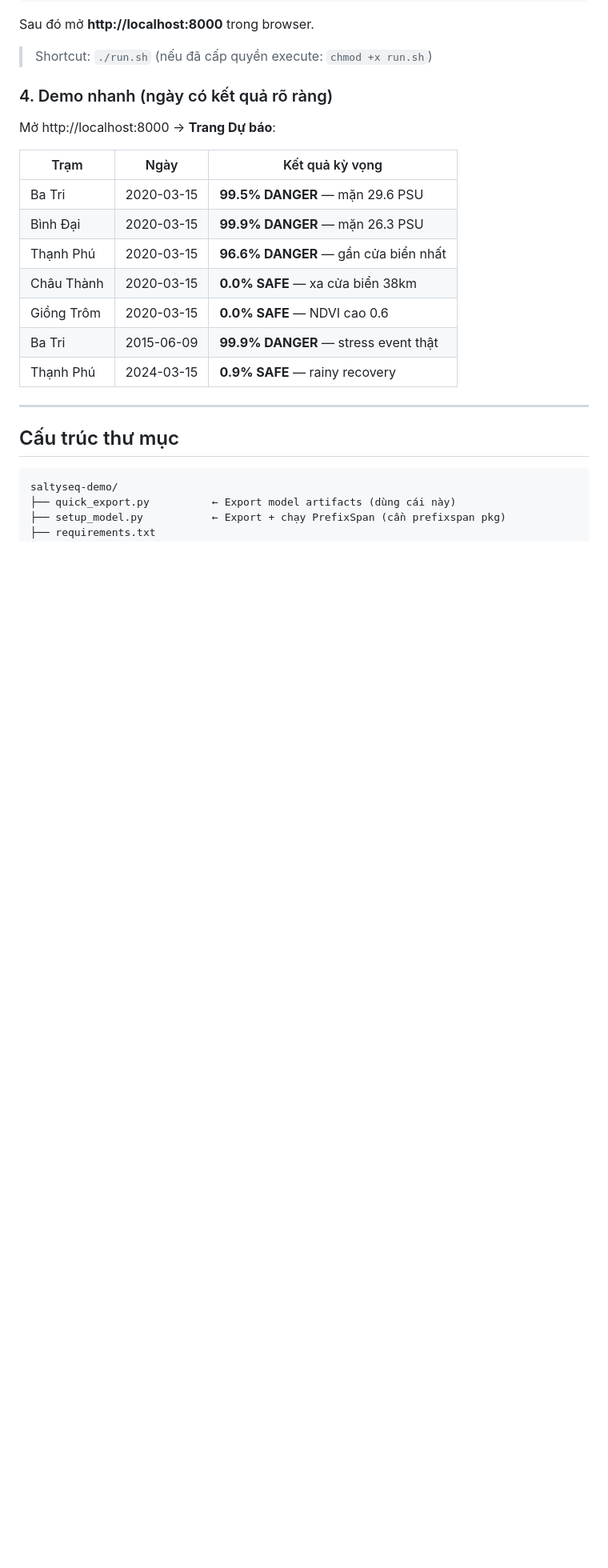
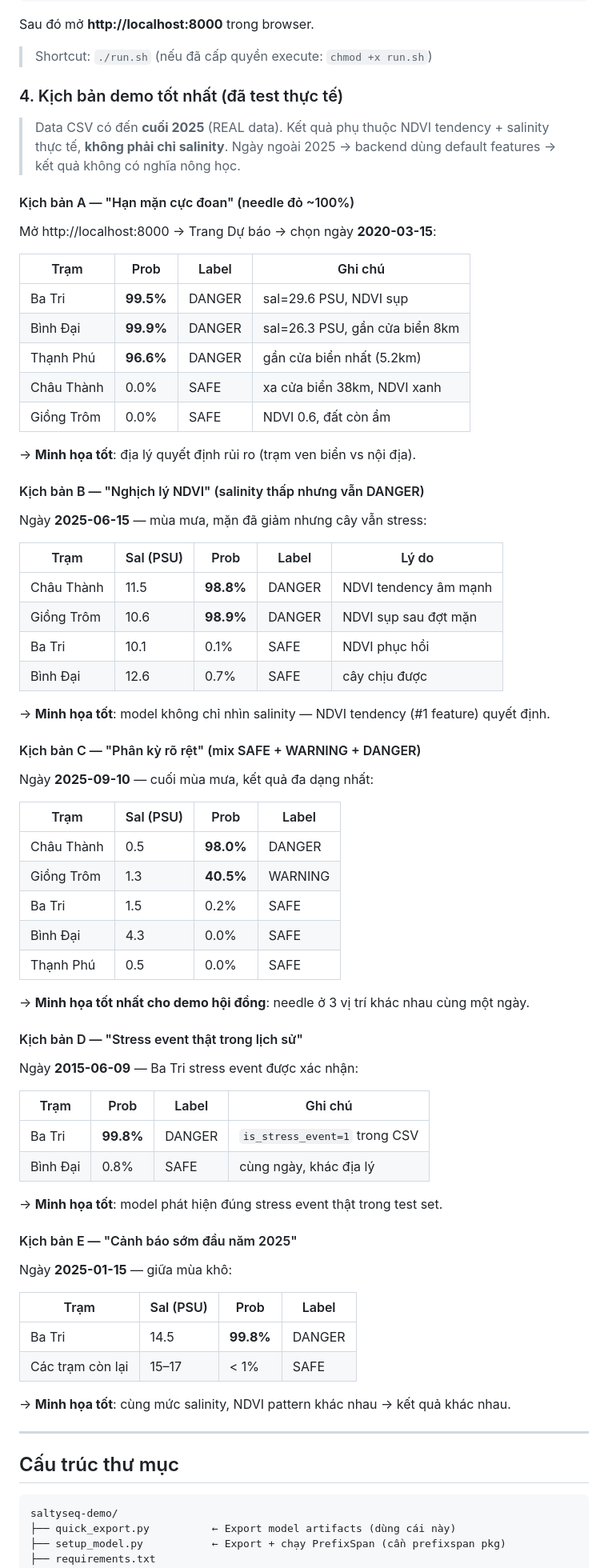
Before and after one commit to NATuan1208/Salty-SEQ, a Markdown page: saltyseq-demo/README.md, the part around the change. Shown at 80% size. Rendered like a GitHub page; blank space fills up the shorter version.

Commit message:
docs: add 5 best demo scenarios with verified predictions to README

```diff
--- a/saltyseq-demo/README.md
+++ b/saltyseq-demo/README.md
@@ -60,19 +60,67 @@ Sau đó mở **http://localhost:8000** trong browser.
 
 > Shortcut: `./run.sh` (nếu đã cấp quyền execute: `chmod +x run.sh`)
 
-### 4. Demo nhanh (ngày có kết quả rõ ràng)
+### 4. Kịch bản demo tốt nhất (đã test thực tế)
 
-Mở http://localhost:8000 → **Trang Dự báo**:
+> Data CSV có đến **cuối 2025** (REAL data). Kết quả phụ thuộc NDVI tendency + salinity thực tế, **không phải chỉ salinity**. Ngày ngoài 2025 → backend dùng default features → kết quả không có nghĩa nông học.
 
-| Trạm | Ngày | Kết quả kỳ vọng |
-|------|------|-----------------|
-| Ba Tri | 2020-03-15 | **99.5% DANGER** — mặn 29.6 PSU |
-| Bình Đại | 2020-03-15 | **99.9% DANGER** — mặn 26.3 PSU |
-| Thạnh Phú | 2020-03-15 | **96.6% DANGER** — gần cửa biển nhất |
-| Châu Thành | 2020-03-15 | **0.0% SAFE** — xa cửa biển 38km |
-| Giồng Trôm | 2020-03-15 | **0.0% SAFE** — NDVI cao 0.6 |
-| Ba Tri | 2015-06-09 | **99.9% DANGER** — stress event thật |
-| Thạnh Phú | 2024-03-15 | **0.9% SAFE** — rainy recovery |
+#### Kịch bản A — "Hạn mặn cực đoan" (needle đỏ ~100%)
+Mở http://localhost:8000 → Trang Dự báo → chọn ngày **2020-03-15**:
+
+| Trạm | Prob | Label | Ghi chú |
+|------|------|-------|---------|
+| Ba Tri | **99.5%** | DANGER | sal=29.6 PSU, NDVI sụp |
+| Bình Đại | **99.9%** | DANGER | sal=26.3 PSU, gần cửa biển 8km |
+| Thạnh Phú | **96.6%** | DANGER | gần cửa biển nhất (5.2km) |
+| Châu Thành | 0.0% | SAFE | xa cửa biển 38km, NDVI xanh |
+| Giồng Trôm | 0.0% | SAFE | NDVI 0.6, đất còn ẩm |
+
+→ **Minh họa tốt**: địa lý quyết định rủi ro (trạm ven biển vs nội địa).
+
+#### Kịch bản B — "Nghịch lý NDVI" (salinity thấp nhưng vẫn DANGER)
+Ngày **2025-06-15** — mùa mưa, mặn đã giảm nhưng cây vẫn stress:
+
+| Trạm | Sal (PSU) | Prob | Label | Lý do |
+|------|-----------|------|-------|-------|
+| Châu Thành | 11.5 | **98.8%** | DANGER | NDVI tendency âm mạnh |
+| Giồng Trôm | 10.6 | **98.9%** | DANGER | NDVI sụp sau đợt mặn |
+| Ba Tri | 10.1 | 0.1% | SAFE | NDVI phục hồi |
+| Bình Đại | 12.6 | 0.7% | SAFE | cây chịu được |
+
+→ **Minh họa tốt**: model không chỉ nhìn salinity — NDVI tendency (#1 feature) quyết định.
+
+#### Kịch bản C — "Phân kỳ rõ rệt" (mix SAFE + WARNING + DANGER)
+Ngày **2025-09-10** — cuối mùa mưa, kết quả đa dạng nhất:
+
+| Trạm | Sal (PSU) | Prob | Label |
+|------|-----------|------|-------|
+| Châu Thành | 0.5 | **98.0%** | DANGER |
+| Giồng Trôm | 1.3 | **40.5%** | WARNING |
+| Ba Tri | 1.5 | 0.2% | SAFE |
+| Bình Đại | 4.3 | 0.0% | SAFE |
+| Thạnh Phú | 0.5 | 0.0% | SAFE |
+
+→ **Minh họa tốt nhất cho demo hội đồng**: needle ở 3 vị trí khác nhau cùng một ngày.
+
+#### Kịch bản D — "Stress event thật trong lịch sử"
+Ngày **2015-06-09** — Ba Tri stress event được xác nhận:
+
+| Trạm | Prob | Label | Ghi chú |
+|------|------|-------|---------|
+| Ba Tri | **99.8%** | DANGER | `is_stress_event=1` trong CSV |
+| Bình Đại | 0.8% | SAFE | cùng ngày, khác địa lý |
+
+→ **Minh họa tốt**: model phát hiện đúng stress event thật trong test set.
+
+#### Kịch bản E — "Cảnh báo sớm đầu năm 2025"
+Ngày **2025-01-15** — giữa mùa khô:
+
+| Trạm | Sal (PSU) | Prob | Label |
+|------|-----------|------|-------|
+| Ba Tri | 14.5 | **99.8%** | DANGER |
+| Các trạm còn lại | 15–17 | < 1% | SAFE |
+
+→ **Minh họa tốt**: cùng mức salinity, NDVI pattern khác nhau → kết quả khác nhau.
 
 ---
 
```
